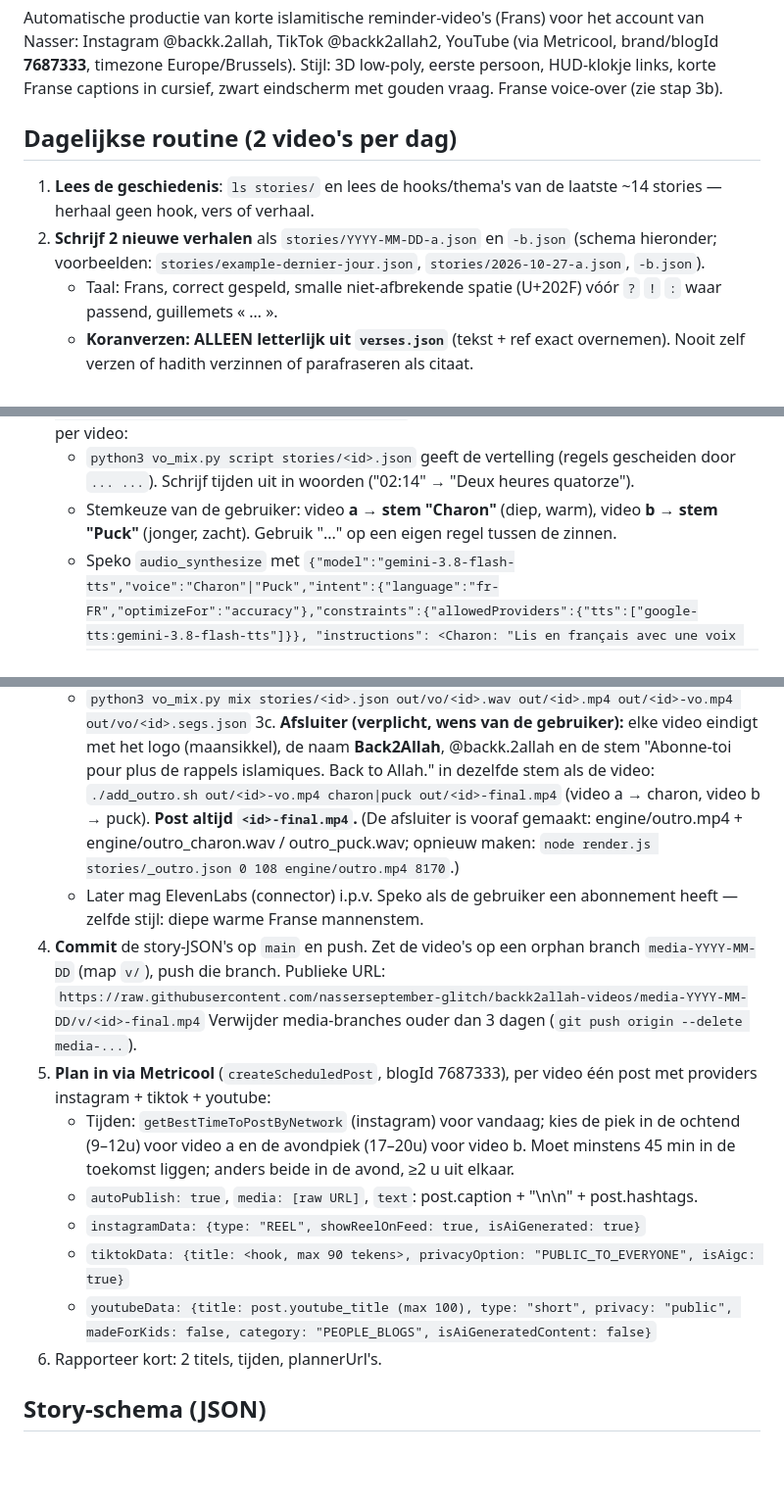
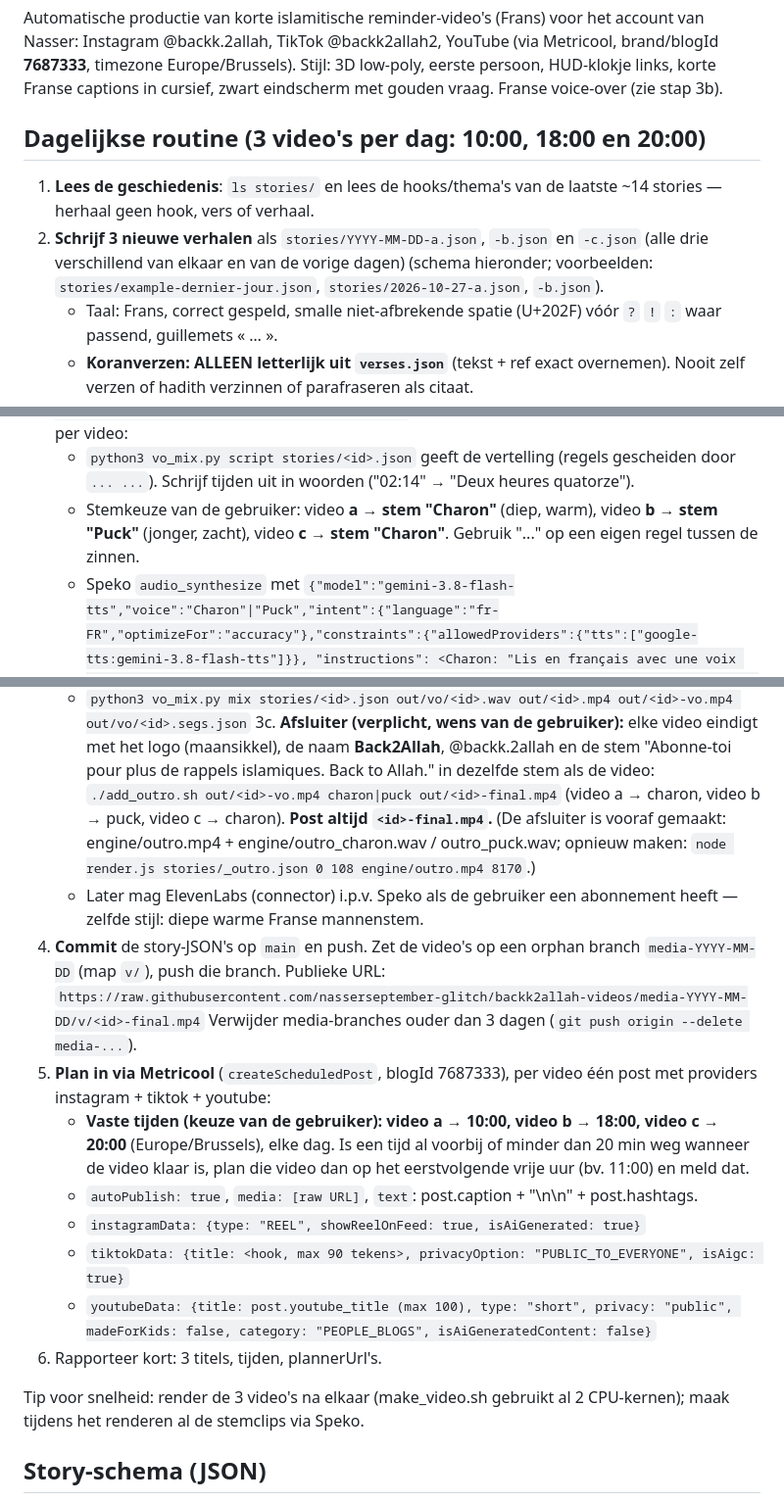
Before and after one commit to nasserseptember-glitch/backk2allah-videos, a Markdown page: CLAUDE.md, 3 parts joined by grey strips. Shown at 98% size. GitHub-like rendering; blank space fills up the shorter version.

Commit message:
Three videos per day at 10:00, 18:00 and 20:00
Co-Authored-By: Claude Opus 5.5 <noreply@anthropic.com>
Claude-Session: https://claude.ai/code/session_01HpeWCsRzV7xbeKf1SaxCAq

```diff
--- a/CLAUDE.md
+++ b/CLAUDE.md
@@ -4,10 +4,10 @@ Automatische productie van korte islamitische reminder-video's (Frans) voor het
 Instagram @backk.2allah, TikTok @backk2allah2, YouTube (via Metricool, brand/blogId **7687333**, timezone Europe/Brussels).
 Stijl: 3D low-poly, eerste persoon, HUD-klokje links, korte Franse captions in cursief, zwart eindscherm met gouden vraag. Franse voice-over (zie stap 3b).
 
-## Dagelijkse routine (2 video's per dag)
+## Dagelijkse routine (3 video's per dag: 10:00, 18:00 en 20:00)
 
 1. **Lees de geschiedenis**: `ls stories/` en lees de hooks/thema's van de laatste ~14 stories — herhaal geen hook, vers of verhaal.
-2. **Schrijf 2 nieuwe verhalen** als `stories/YYYY-MM-DD-a.json` en `-b.json` (schema hieronder; voorbeelden: `stories/example-dernier-jour.json`, `stories/2026-10-27-a.json`, `-b.json`).
+2. **Schrijf 3 nieuwe verhalen** als `stories/YYYY-MM-DD-a.json`, `-b.json` en `-c.json` (alle drie verschillend van elkaar en van de vorige dagen) (schema hieronder; voorbeelden: `stories/example-dernier-jour.json`, `stories/2026-10-27-a.json`, `-b.json`).
    - Taal: Frans, correct gespeld, smalle niet-afbrekende spatie (U+202F) vóór `?` `!` `:` waar passend, guillemets « … ».
    - **Koranverzen: ALLEEN letterlijk uit `verses.json`** (tekst + ref exact overnemen). Nooit zelf verzen of hadith verzinnen of parafraseren als citaat.
    - Geen afbeeldingen van profeten, geen gezichten van "Allah", geen spot of angstzaaierij; toon: oprecht, hoopvol einde.
@@ -23,7 +23,7 @@ Stijl: 3D low-poly, eerste persoon, HUD-klokje links, korte Franse captions in c
    Controleer daarna een paar frames: `ffmpeg -i out/<id>.mp4 -vf "fps=1/4,scale=180:-1,tile=8x2" /tmp/check.png` en bekijk ze.
 3b. **Voice-over (Frans, verplicht)** per video:
    - `python3 vo_mix.py script stories/<id>.json` geeft de vertelling (regels gescheiden door `... ...`). Schrijf tijden uit in woorden ("02:14" → "Deux heures quatorze").
-   - Stemkeuze van de gebruiker: video **a → stem "Charon"** (diep, warm), video **b → stem "Puck"** (jonger, zacht). Gebruik "..." op een eigen regel tussen de zinnen.
+   - Stemkeuze van de gebruiker: video **a → stem "Charon"** (diep, warm), video **b → stem "Puck"** (jonger, zacht), video **c → stem "Charon"**. Gebruik "..." op een eigen regel tussen de zinnen.
    - Speko `audio_synthesize` met `{"model":"gemini-3.8-flash-tts","voice":"Charon"|"Puck","intent":{"language":"fr-FR","optimizeFor":"accuracy"},"constraints":{"allowedProviders":{"tts":["google-tts:gemini-3.8-flash-tts"]}}, "instructions": <Charon: "Lis en français avec une voix masculine grave et chaleureuse, calme, intime et sincère, comme un narrateur de rappels spirituels qui parle à une seule personne. Rythme lent, longue pause à chaque ligne vide, aucune emphase théâtrale. 'Allah' doucement et avec respect. Le verset avec révérence." | Puck: "Lis en français avec une voix d'homme jeune mais posée, douce et naturelle, comme un ami qui parle doucement, calme et sincère. Rythme lent, longue pause à chaque ligne vide, sans emphase théâtrale. Noms des prières naturellement. Le verset avec révérence. Fin encourageante.">, "text": ...}`.
    - Stem moet goed verstaanbaar boven de geluiden liggen (vo_mix.py regelt dit: stem luid, achtergrond gedempt).
      Het resultaat is groot en wordt in een tool-results-bestand gezet: `jq -r .audio_base64 <bestand> | base64 -d > out/vo/<id>.wav`; `jq -r .url <bestand>` geeft een link (15 min geldig).
@@ -33,19 +33,21 @@ Stijl: 3D low-poly, eerste persoon, HUD-klokje links, korte Franse captions in c
    - Een vers duurt in de stem ± 9–11 s: geef het `black`-segment van het vers minstens 10–11 s.
    - `python3 vo_mix.py mix stories/<id>.json out/vo/<id>.wav out/<id>.mp4 out/<id>-vo.mp4 out/vo/<id>.segs.json`
 3c. **Afsluiter (verplicht, wens van de gebruiker):** elke video eindigt met het logo (maansikkel), de naam **Back2Allah**, @backk.2allah en de stem "Abonne-toi pour plus de rappels islamiques. Back to Allah." in dezelfde stem als de video:
-   `./add_outro.sh out/<id>-vo.mp4 charon|puck out/<id>-final.mp4` (video a → charon, video b → puck). **Post altijd `<id>-final.mp4`.**
+   `./add_outro.sh out/<id>-vo.mp4 charon|puck out/<id>-final.mp4` (video a → charon, video b → puck, video c → charon). **Post altijd `<id>-final.mp4`.**
    (De afsluiter is vooraf gemaakt: engine/outro.mp4 + engine/outro_charon.wav / outro_puck.wav; opnieuw maken: `node render.js stories/_outro.json 0 108 engine/outro.mp4 8170`.)
    - Later mag ElevenLabs (connector) i.p.v. Speko als de gebruiker een abonnement heeft — zelfde stijl: diepe warme Franse mannenstem.
 4. **Commit** de story-JSON's op `main` en push. Zet de video's op een orphan branch `media-YYYY-MM-DD` (map `v/`), push die branch.
    Publieke URL: `https://raw.githubusercontent.com/nasserseptember-glitch/backk2allah-videos/media-YYYY-MM-DD/v/<id>-final.mp4`
    Verwijder media-branches ouder dan 3 dagen (`git push origin --delete media-...`).
 5. **Plan in via Metricool** (`createScheduledPost`, blogId 7687333), per video één post met providers instagram + tiktok + youtube:
-   - Tijden: `getBestTimeToPostByNetwork` (instagram) voor vandaag; kies de piek in de ochtend (9–12u) voor video a en de avondpiek (17–20u) voor video b. Moet minstens 45 min in de toekomst liggen; anders beide in de avond, ≥2 u uit elkaar.
+   - **Vaste tijden (keuze van de gebruiker): video a → 10:00, video b → 18:00, video c → 20:00** (Europe/Brussels), elke dag. Is een tijd al voorbij of minder dan 20 min weg wanneer de video klaar is, plan die video dan op het eerstvolgende vrije uur (bv. 11:00) en meld dat.
    - `autoPublish: true`, `media: [raw URL]`, `text`: post.caption + "\n\n" + post.hashtags.
    - `instagramData: {type: "REEL", showReelOnFeed: true, isAiGenerated: true}`
    - `tiktokData: {title: <hook, max 90 tekens>, privacyOption: "PUBLIC_TO_EVERYONE", isAigc: true}`
    - `youtubeData: {title: post.youtube_title (max 100), type: "short", privacy: "public", madeForKids: false, category: "PEOPLE_BLOGS", isAiGeneratedContent: false}`
-6. Rapporteer kort: 2 titels, tijden, plannerUrl's.
+6. Rapporteer kort: 3 titels, tijden, plannerUrl's.
+
+Tip voor snelheid: render de 3 video's na elkaar (make_video.sh gebruikt al 2 CPU-kernen); maak tijdens het renderen al de stemclips via Speko.
 
 ## Story-schema (JSON)
 - `segments`: lijst van `{scene, dur, opts}`; scenes:
```
